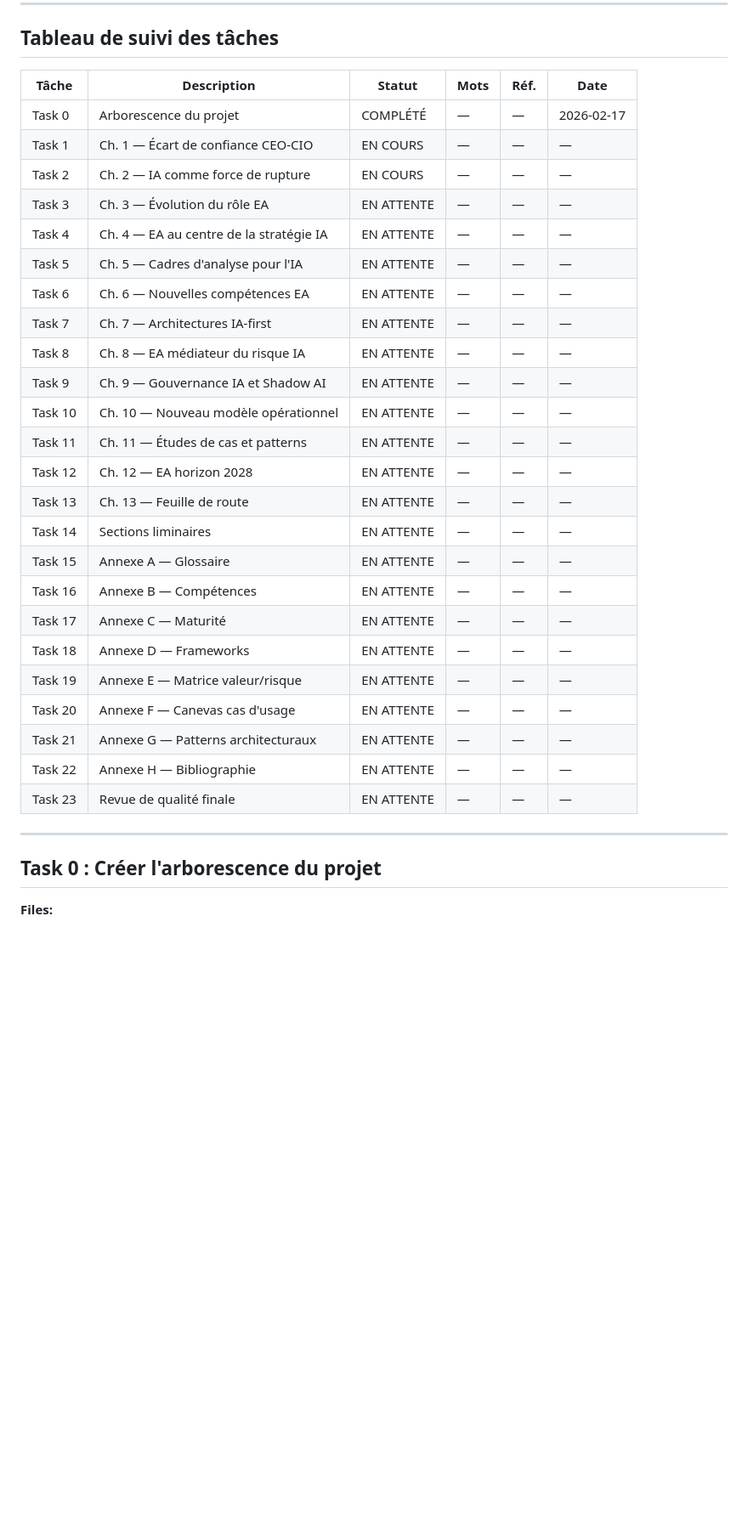
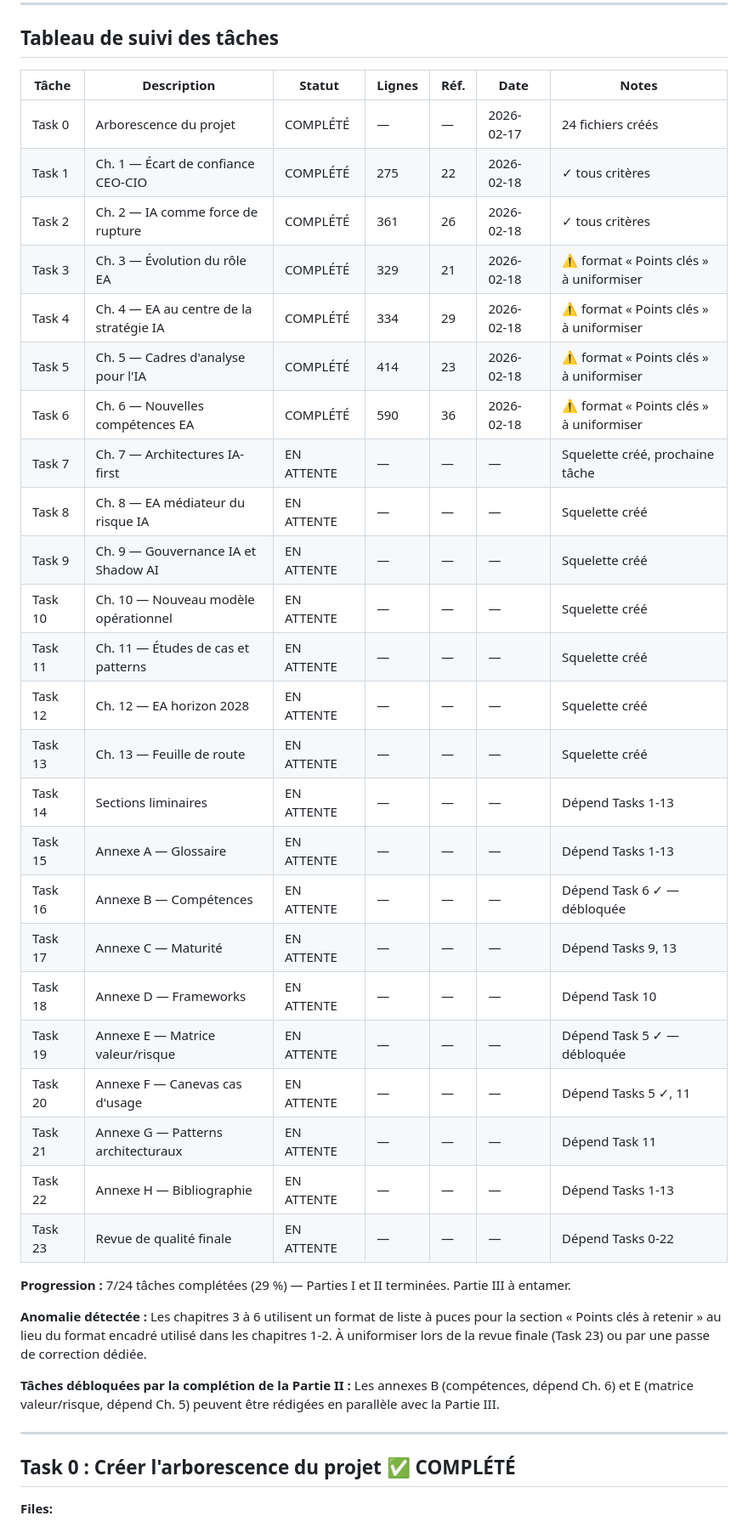
Before and after one commit to agbruneau/Exploration, a Markdown page: PRDPlan.md, the part around one of its changes. Shown at 85% size. Drawn GitHub-style; blank space fills up the shorter version.

```diff
--- a/PRDPlan.md
+++ b/PRDPlan.md
@@ -85,37 +85,43 @@ Chaque chapitre DOIT satisfaire ces critères avant commit :
 ## Tableau de suivi des tâches
 
 
-| Tâche   | Description                             | Statut     | Mots | Réf. | Date       |
-| ------- | --------------------------------------- | ---------- | ---- | ---- | ---------- |
-| Task 0  | Arborescence du projet                  | COMPLÉTÉ   | —    | —    | 2026-02-17 |
-| Task 1  | Ch. 1 — Écart de confiance CEO-CIO      | EN COURS   | —    | —    | —          |
-| Task 2  | Ch. 2 — IA comme force de rupture       | EN COURS   | —    | —    | —          |
-| Task 3  | Ch. 3 — Évolution du rôle EA            | EN ATTENTE | —    | —    | —          |
-| Task 4  | Ch. 4 — EA au centre de la stratégie IA | EN ATTENTE | —    | —    | —          |
-| Task 5  | Ch. 5 — Cadres d'analyse pour l'IA      | EN ATTENTE | —    | —    | —          |
-| Task 6  | Ch. 6 — Nouvelles compétences EA        | EN ATTENTE | —    | —    | —          |
-| Task 7  | Ch. 7 — Architectures IA-first          | EN ATTENTE | —    | —    | —          |
-| Task 8  | Ch. 8 — EA médiateur du risque IA       | EN ATTENTE | —    | —    | —          |
-| Task 9  | Ch. 9 — Gouvernance IA et Shadow AI     | EN ATTENTE | —    | —    | —          |
-| Task 10 | Ch. 10 — Nouveau modèle opérationnel    | EN ATTENTE | —    | —    | —          |
-| Task 11 | Ch. 11 — Études de cas et patterns      | EN ATTENTE | —    | —    | —          |
-| Task 12 | Ch. 12 — EA horizon 2028                | EN ATTENTE | —    | —    | —          |
-| Task 13 | Ch. 13 — Feuille de route               | EN ATTENTE | —    | —    | —          |
-| Task 14 | Sections liminaires                     | EN ATTENTE | —    | —    | —          |
-| Task 15 | Annexe A — Glossaire                    | EN ATTENTE | —    | —    | —          |
-| Task 16 | Annexe B — Compétences                  | EN ATTENTE | —    | —    | —          |
-| Task 17 | Annexe C — Maturité                     | EN ATTENTE | —    | —    | —          |
-| Task 18 | Annexe D — Frameworks                   | EN ATTENTE | —    | —    | —          |
-| Task 19 | Annexe E — Matrice valeur/risque        | EN ATTENTE | —    | —    | —          |
-| Task 20 | Annexe F — Canevas cas d'usage          | EN ATTENTE | —    | —    | —          |
-| Task 21 | Annexe G — Patterns architecturaux      | EN ATTENTE | —    | —    | —          |
-| Task 22 | Annexe H — Bibliographie                | EN ATTENTE | —    | —    | —          |
-| Task 23 | Revue de qualité finale                 | EN ATTENTE | —    | —    | —          |
+| Tâche   | Description                             | Statut     | Lignes | Réf. | Date       | Notes                                  |
+| ------- | --------------------------------------- | ---------- | ------ | ---- | ---------- | -------------------------------------- |
+| Task 0  | Arborescence du projet                  | COMPLÉTÉ   | —      | —    | 2026-02-17 | 24 fichiers créés                      |
+| Task 1  | Ch. 1 — Écart de confiance CEO-CIO      | COMPLÉTÉ   | 275    | 22   | 2026-02-18 | ✓ tous critères                        |
+| Task 2  | Ch. 2 — IA comme force de rupture       | COMPLÉTÉ   | 361    | 26   | 2026-02-18 | ✓ tous critères                        |
+| Task 3  | Ch. 3 — Évolution du rôle EA            | COMPLÉTÉ   | 329    | 21   | 2026-02-18 | ⚠ format « Points clés » à uniformiser |
+| Task 4  | Ch. 4 — EA au centre de la stratégie IA | COMPLÉTÉ   | 334    | 29   | 2026-02-18 | ⚠ format « Points clés » à uniformiser |
+| Task 5  | Ch. 5 — Cadres d'analyse pour l'IA      | COMPLÉTÉ   | 414    | 23   | 2026-02-18 | ⚠ format « Points clés » à uniformiser |
+| Task 6  | Ch. 6 — Nouvelles compétences EA        | COMPLÉTÉ   | 590    | 36   | 2026-02-18 | ⚠ format « Points clés » à uniformiser |
+| Task 7  | Ch. 7 — Architectures IA-first          | EN ATTENTE | —      | —    | —          | Squelette créé, prochaine tâche        |
+| Task 8  | Ch. 8 — EA médiateur du risque IA       | EN ATTENTE | —      | —    | —          | Squelette créé                         |
+| Task 9  | Ch. 9 — Gouvernance IA et Shadow AI     | EN ATTENTE | —      | —    | —          | Squelette créé                         |
+| Task 10 | Ch. 10 — Nouveau modèle opérationnel    | EN ATTENTE | —      | —    | —          | Squelette créé                         |
+| Task 11 | Ch. 11 — Études de cas et patterns      | EN ATTENTE | —      | —    | —          | Squelette créé                         |
+| Task 12 | Ch. 12 — EA horizon 2028                | EN ATTENTE | —      | —    | —          | Squelette créé                         |
+| Task 13 | Ch. 13 — Feuille de route               | EN ATTENTE | —      | —    | —          | Squelette créé                         |
+| Task 14 | Sections liminaires                     | EN ATTENTE | —      | —    | —          | Dépend Tasks 1-13                      |
+| Task 15 | Annexe A — Glossaire                    | EN ATTENTE | —      | —    | —          | Dépend Tasks 1-13                      |
+| Task 16 | Annexe B — Compétences                  | EN ATTENTE | —      | —    | —          | Dépend Task 6 ✓ — débloquée           |
+| Task 17 | Annexe C — Maturité                     | EN ATTENTE | —      | —    | —          | Dépend Tasks 9, 13                     |
+| Task 18 | Annexe D — Frameworks                   | EN ATTENTE | —      | —    | —          | Dépend Task 10                         |
+| Task 19 | Annexe E — Matrice valeur/risque        | EN ATTENTE | —      | —    | —          | Dépend Task 5 ✓ — débloquée           |
+| Task 20 | Annexe F — Canevas cas d'usage          | EN ATTENTE | —      | —    | —          | Dépend Tasks 5 ✓, 11                   |
+| Task 21 | Annexe G — Patterns architecturaux      | EN ATTENTE | —      | —    | —          | Dépend Task 11                         |
+| Task 22 | Annexe H — Bibliographie                | EN ATTENTE | —      | —    | —          | Dépend Tasks 1-13                      |
+| Task 23 | Revue de qualité finale                 | EN ATTENTE | —      | —    | —          | Dépend Tasks 0-22                      |
+
+**Progression :** 7/24 tâches complétées (29 %) — Parties I et II terminées. Partie III à entamer.
+
+**Anomalie détectée :** Les chapitres 3 à 6 utilisent un format de liste à puces pour la section « Points clés à retenir » au lieu du format encadré utilisé dans les chapitres 1-2. À uniformiser lors de la revue finale (Task 23) ou par une passe de correction dédiée.
+
+**Tâches débloquées par la complétion de la Partie II :** Les annexes B (compétences, dépend Ch. 6) et E (matrice valeur/risque, dépend Ch. 5) peuvent être rédigées en parallèle avec la Partie III.
 
 
 ---
 
-## Task 0 : Créer l'arborescence du projet
+## Task 0 : Créer l'arborescence du projet ✅ COMPLÉTÉ
 
 **Files:**
 
```
Also changed, not shown: other parts of PRDPlan.md (+6 -6 lines).
